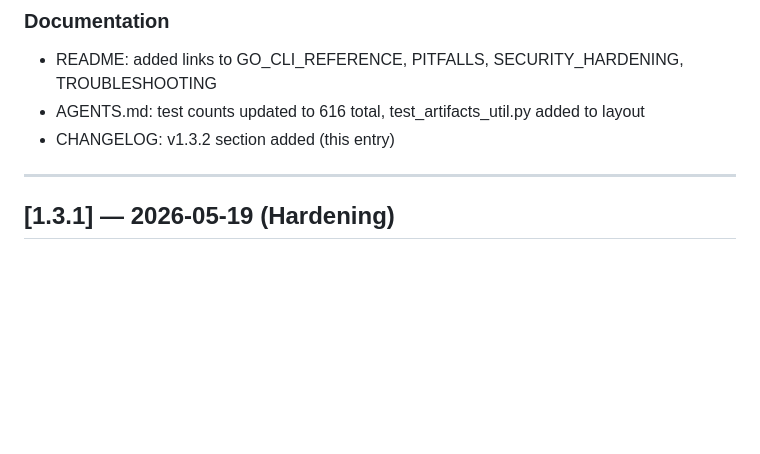
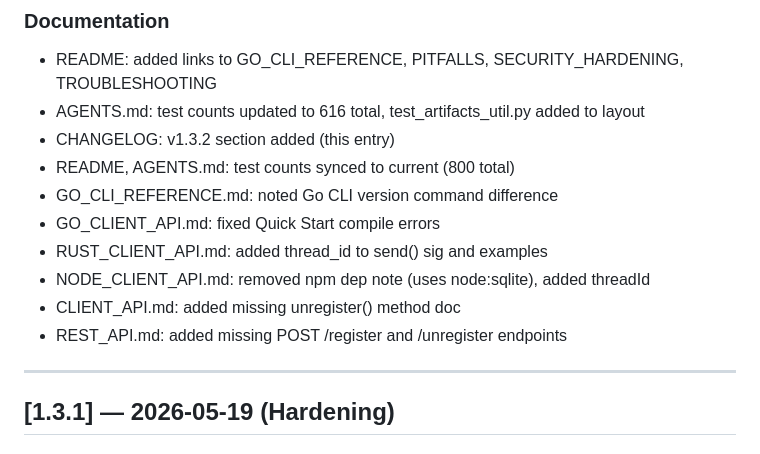
Before and after one commit to javimosch/a2a-skill, a Markdown page: CHANGELOG.md, the part around the change. Rendered like a GitHub page; blank space fills up the shorter version.

Commit message:
docs: add doc-fix entries to CHANGELOG for this session

```diff
--- a/CHANGELOG.md
+++ b/CHANGELOG.md
@@ -35,6 +35,13 @@ All notable changes to a2a-skill are documented here.
 - README: added links to GO_CLI_REFERENCE, PITFALLS, SECURITY_HARDENING, TROUBLESHOOTING
 - AGENTS.md: test counts updated to 616 total, test_artifacts_util.py added to layout
 - CHANGELOG: v1.3.2 section added (this entry)
+- README, AGENTS.md: test counts synced to current (800 total)
+- GO_CLI_REFERENCE.md: noted Go CLI version command difference
+- GO_CLIENT_API.md: fixed Quick Start compile errors
+- RUST_CLIENT_API.md: added thread_id to send() sig and examples
+- NODE_CLIENT_API.md: removed npm dep note (uses node:sqlite), added threadId
+- CLIENT_API.md: added missing unregister() method doc
+- REST_API.md: added missing POST /register and /unregister endpoints
 
 ---
 
```
